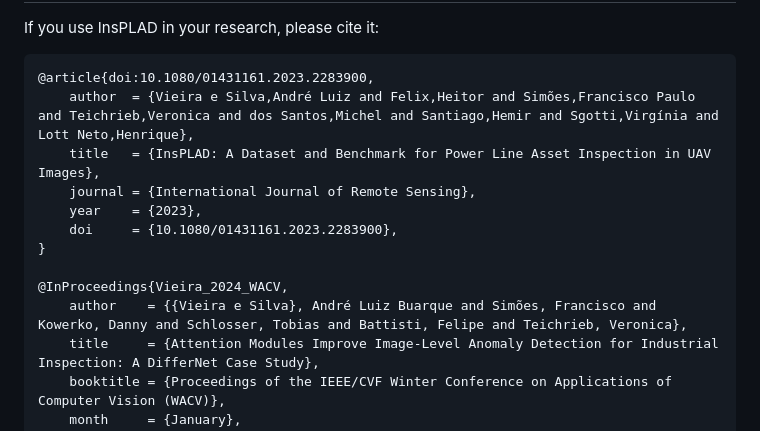
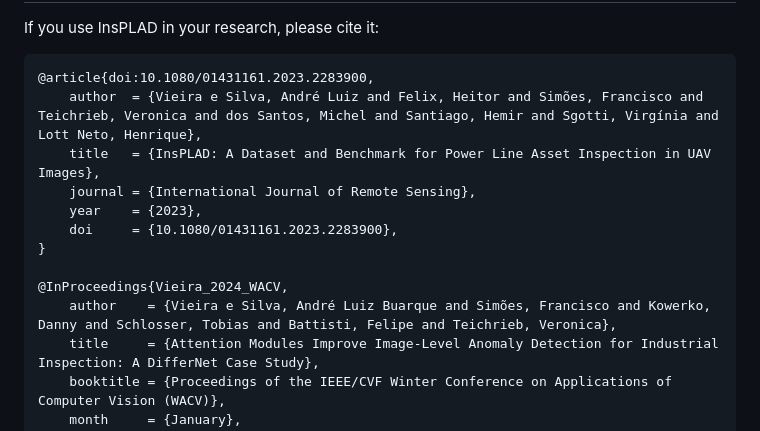
Before and after one commit to andreluizbvs/InsPLAD, a Markdown page: README.md, the part around the change. GitHub-like rendering.

Commit message:
fix: removed curly brackets form readme

````diff
--- a/README.md
+++ b/README.md
@@ -83,7 +83,7 @@ InsPLAD-fault is generated from InsPLAD-det. The annotated objects are cropped a
 If you use InsPLAD in your research, please cite it:
 ```
 @article{doi:10.1080/01431161.2023.2283900,
-    author  = {Vieira e Silva,André Luiz and Felix,Heitor and Simões,Francisco Paulo and Teichrieb,Veronica and dos Santos,Michel and Santiago,Hemir and Sgotti,Virgínia and Lott Neto,Henrique},
+    author  = {Vieira e Silva, André Luiz and Felix, Heitor and Simões, Francisco and Teichrieb, Veronica and dos Santos, Michel and Santiago, Hemir and Sgotti, Virgínia and Lott Neto, Henrique},
     title   = {InsPLAD: A Dataset and Benchmark for Power Line Asset Inspection in UAV Images},
     journal = {International Journal of Remote Sensing},
     year    = {2023},
@@ -91,7 +91,7 @@ If you use InsPLAD in your research, please cite it:
 }
 
 @InProceedings{Vieira_2024_WACV,
-    author    = {{Vieira e Silva}, André Luiz Buarque and Simões, Francisco and Kowerko, Danny and Schlosser, Tobias and Battisti, Felipe and Teichrieb, Veronica},
+    author    = {Vieira e Silva, André Luiz Buarque and Simões, Francisco and Kowerko, Danny and Schlosser, Tobias and Battisti, Felipe and Teichrieb, Veronica},
     title     = {Attention Modules Improve Image-Level Anomaly Detection for Industrial Inspection: A DifferNet Case Study},
     booktitle = {Proceedings of the IEEE/CVF Winter Conference on Applications of Computer Vision (WACV)},
     month     = {January},
````
